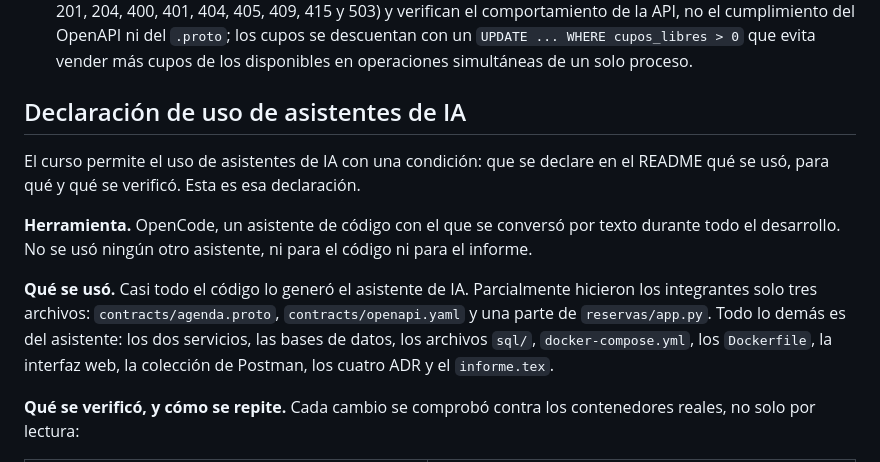
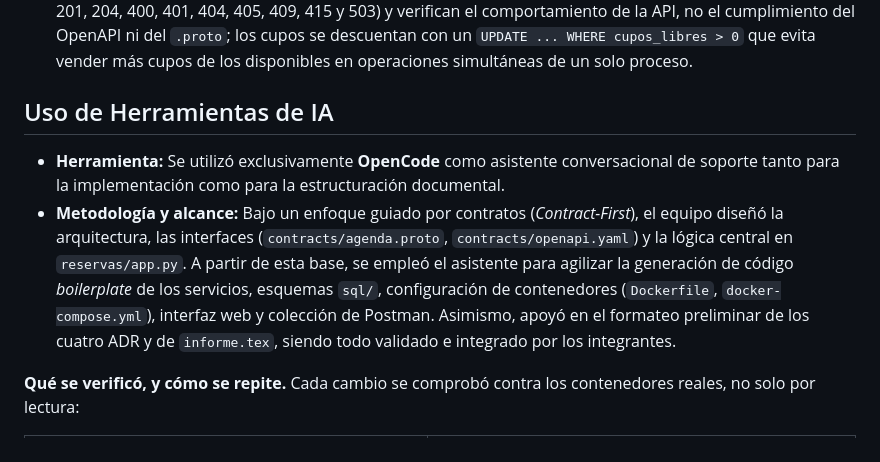
Before and after one commit to Sebavegs2004/Entrega1-IntegracionSistemas, a Markdown page: README.md, the part around the change. Drawn GitHub-style.

```diff
--- a/README.md
+++ b/README.md
@@ -335,23 +335,10 @@ el mensaje.
   un `UPDATE ... WHERE cupos_libres > 0` que evita vender más cupos de
   los disponibles en operaciones simultáneas de un solo proceso.
 
-## Declaración de uso de asistentes de IA
+## Uso de Herramientas de IA
 
-El curso permite el uso de asistentes de IA con una condición: que se
-declare en el README qué se usó, para qué y qué se verificó. Esta es esa
-declaración.
-
-**Herramienta.** OpenCode, un asistente de código con el que se conversó
-por texto durante todo el desarrollo. No se usó ningún otro asistente, ni
-para el código ni para el informe.
-
-**Qué se usó.** Casi todo el código lo generó el asistente de IA.
-Parcialmente hicieron los integrantes solo tres archivos:
-`contracts/agenda.proto`, `contracts/openapi.yaml` y una parte de
-`reservas/app.py`. Todo lo demás es del asistente: los dos servicios, las
-bases de datos, los archivos `sql/`, `docker-compose.yml`, los
-`Dockerfile`, la interfaz web, la colección de Postman, los cuatro ADR y
-el `informe.tex`.
+* **Herramienta:** Se utilizó exclusivamente **OpenCode** como asistente conversacional de soporte tanto para la implementación como para la estructuración documental.
+* **Metodología y alcance:** Bajo un enfoque guiado por contratos (*Contract-First*), el equipo diseñó la arquitectura, las interfaces (`contracts/agenda.proto`, `contracts/openapi.yaml`) y la lógica central en `reservas/app.py`. A partir de esta base, se empleó el asistente para agilizar la generación de código *boilerplate* de los servicios, esquemas `sql/`, configuración de contenedores (`Dockerfile`, `docker-compose.yml`), interfaz web y colección de Postman. Asimismo, apoyó en el formateo preliminar de los cuatro ADR y de `informe.tex`, siendo todo validado e integrado por los integrantes.
 
 **Qué se verificó, y cómo se repite.** Cada cambio se comprobó contra los
 contenedores reales, no solo por lectura:
```
